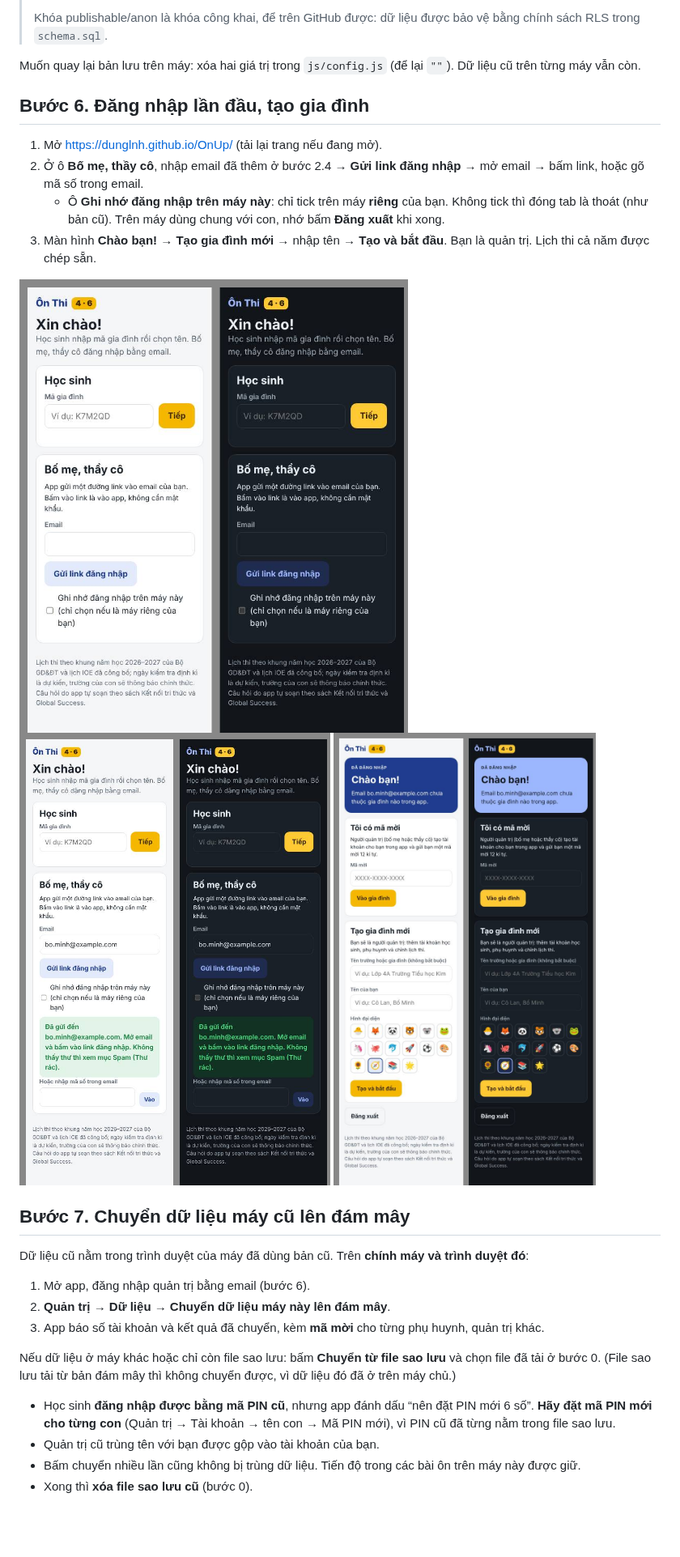
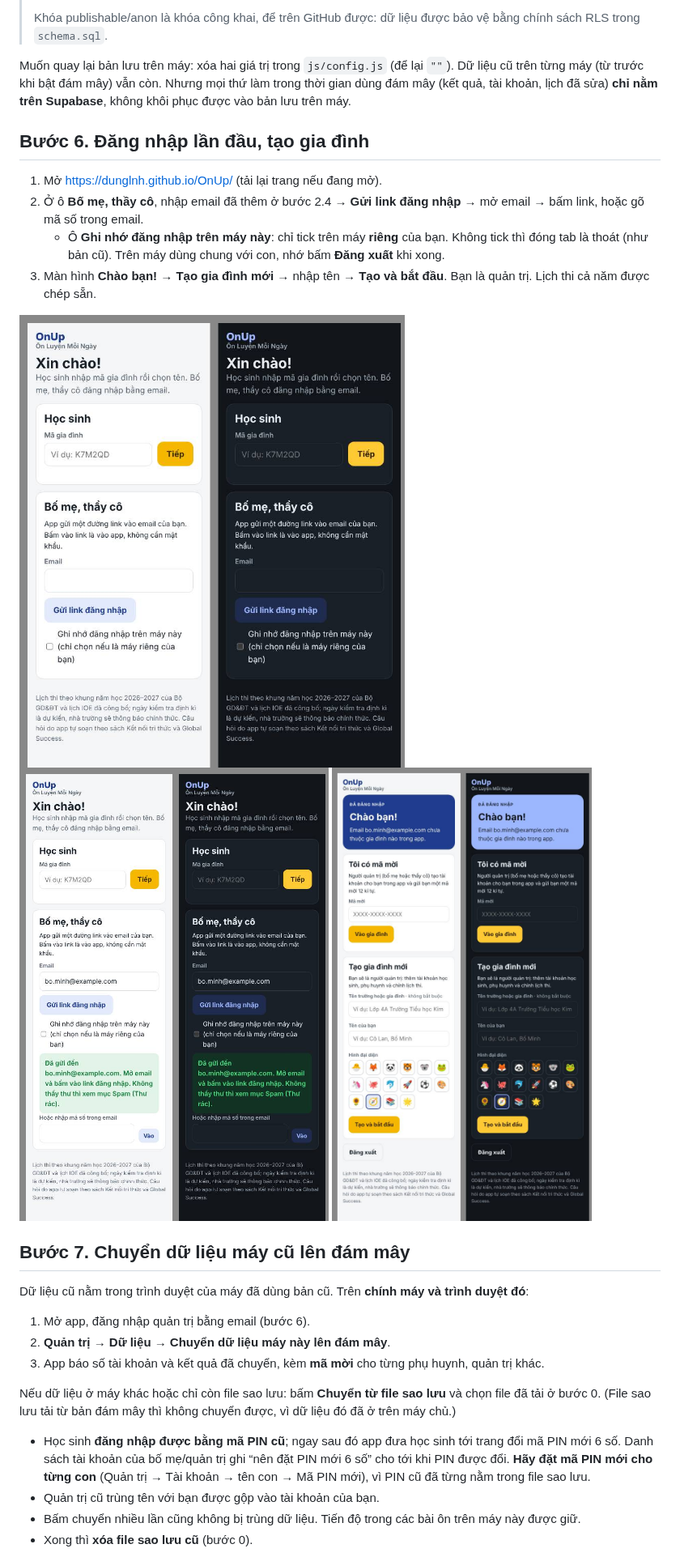
Before and after one commit to dunglnh/OnUp, a Markdown page: docs/HUONG-DAN-SUPABASE.md, the part around one of its changes. Shown at 81% size. Rendered like a GitHub page; pictures changed too: docs/hinh-supabase/c1-dang-nhap.jpg, docs/hinh-supabase/c2-da-gui-email.jpg, docs/hinh-supabase/c3-tao-gia-dinh.jpg; blank space fills up the shorter version.

```diff
--- a/docs/HUONG-DAN-SUPABASE.md
+++ b/docs/HUONG-DAN-SUPABASE.md
@@ -105,7 +105,7 @@ npx supabase functions deploy student-login --no-verify-jwt
 >
 > Khóa publishable/anon là khóa công khai, để trên GitHub được: dữ liệu được bảo vệ bằng chính sách RLS trong `schema.sql`.
 
-Muốn quay lại bản lưu trên máy: xóa hai giá trị trong `js/config.js` (để lại `""`). Dữ liệu cũ trên từng máy vẫn còn.
+Muốn quay lại bản lưu trên máy: xóa hai giá trị trong `js/config.js` (để lại `""`). Dữ liệu cũ trên từng máy (từ trước khi bật đám mây) vẫn còn. Nhưng mọi thứ làm trong thời gian dùng đám mây (kết quả, tài khoản, lịch đã sửa) **chỉ nằm trên Supabase**, không khôi phục được vào bản lưu trên máy.
 
 ## Bước 6. Đăng nhập lần đầu, tạo gia đình
 
@@ -128,7 +128,7 @@ Dữ liệu cũ nằm trong trình duyệt của máy đã dùng bản cũ. Trê
 
 Nếu dữ liệu ở máy khác hoặc chỉ còn file sao lưu: bấm **Chuyển từ file sao lưu** và chọn file đã tải ở bước 0. (File sao lưu tải từ bản đám mây thì không chuyển được, vì dữ liệu đó đã ở trên máy chủ.)
 
-- Học sinh **đăng nhập được bằng mã PIN cũ**, nhưng app đánh dấu “nên đặt PIN mới 6 số”. **Hãy đặt mã PIN mới cho từng con** (Quản trị → Tài khoản → tên con → Mã PIN mới), vì PIN cũ đã từng nằm trong file sao lưu.
+- Học sinh **đăng nhập được bằng mã PIN cũ**; ngay sau đó app đưa học sinh tới trang đổi mã PIN mới 6 số. Danh sách tài khoản của bố mẹ/quản trị ghi “nên đặt PIN mới 6 số” cho tới khi PIN được đổi. **Hãy đặt mã PIN mới cho từng con** (Quản trị → Tài khoản → tên con → Mã PIN mới), vì PIN cũ đã từng nằm trong file sao lưu.
 - Quản trị cũ trùng tên với bạn được gộp vào tài khoản của bạn.
 - Bấm chuyển nhiều lần cũng không bị trùng dữ liệu. Tiến độ trong các bài ôn trên máy này được giữ.
 - Xong thì **xóa file sao lưu cũ** (bước 0).
```
Also changed, not shown: other parts of docs/HUONG-DAN-SUPABASE.md (+3 -2 lines), docs/hinh-supabase/c4-ma-moi.jpg, docs/hinh-supabase/c6-da-chuyen.jpg, docs/hinh-supabase/c7-ma-gia-dinh-pin.jpg.
